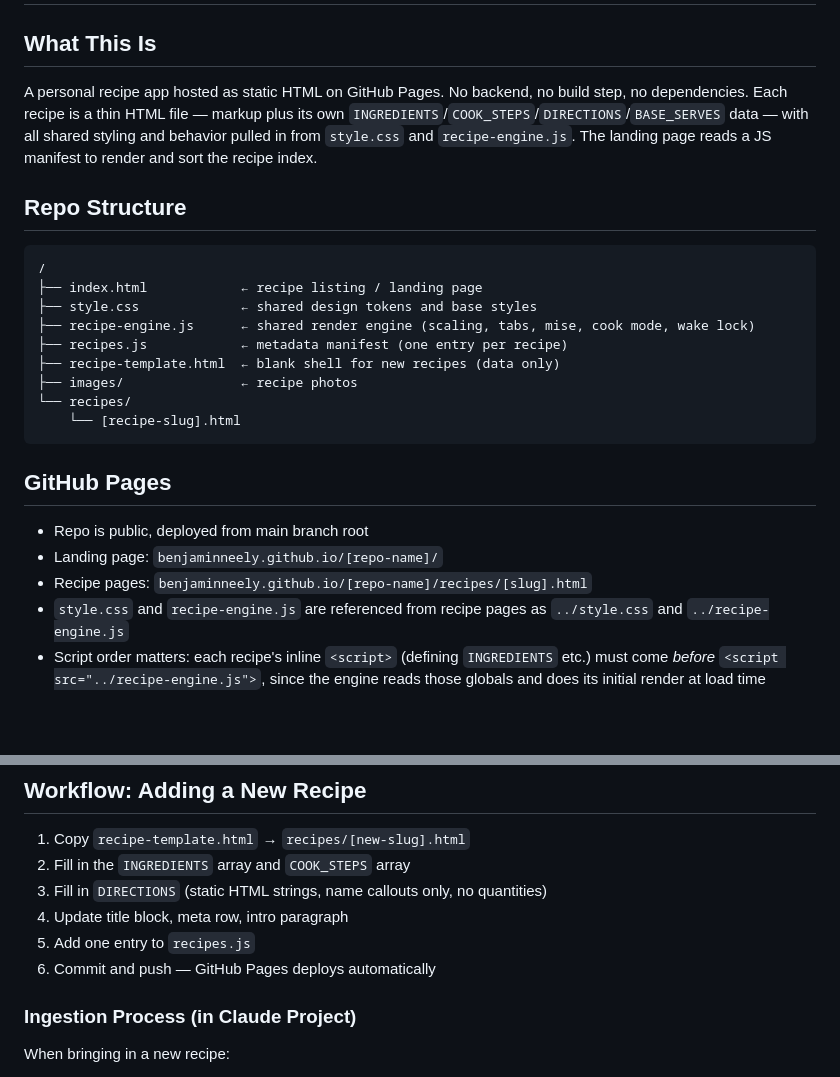
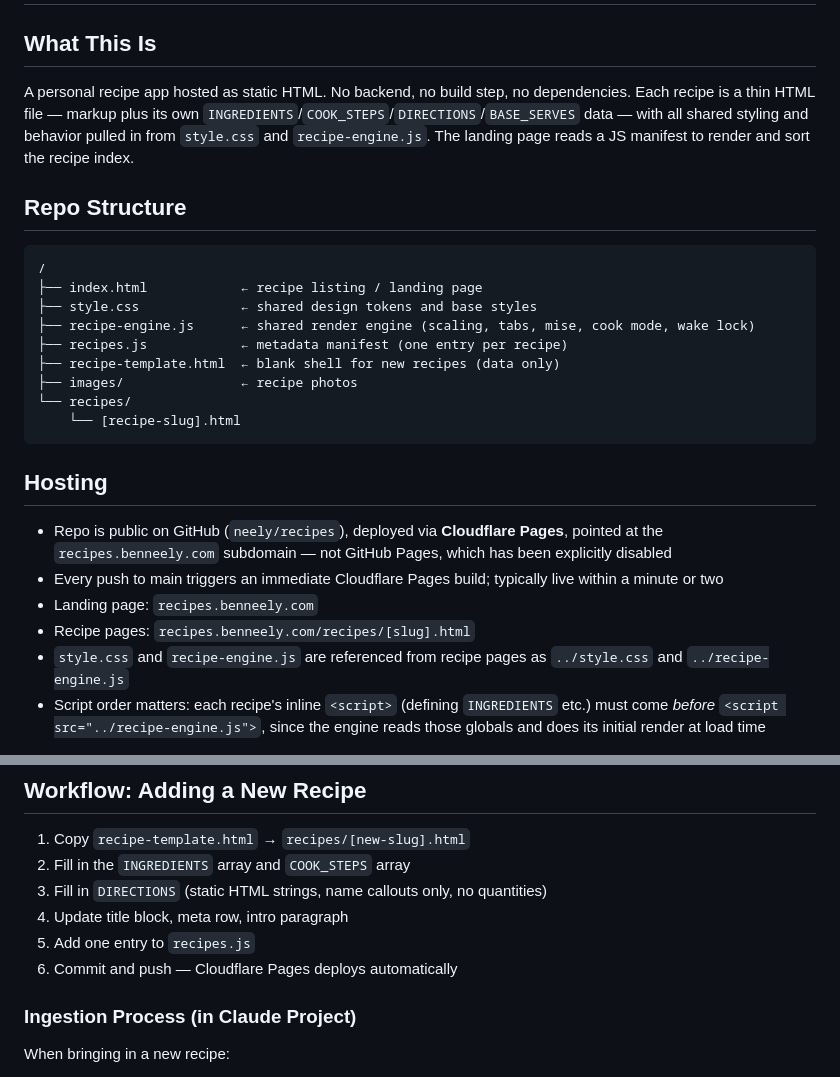
Before and after one commit to neely/recipes, a Markdown page: PROJECT_INSTRUCTIONS.md, 2 parts joined by grey strips. GitHub-like rendering; blank space fills up the shorter version.

Commit message:
Fix stale GitHub Pages references — hosting is Cloudflare Pages, not GitHub Pages

````diff
--- a/PROJECT_INSTRUCTIONS.md
+++ b/PROJECT_INSTRUCTIONS.md
@@ -1,7 +1,7 @@
 # Recipe App — Project Instructions
 
 ## What This Is
-A personal recipe app hosted as static HTML on GitHub Pages. No backend, no build step, no dependencies. Each recipe is a thin HTML file — markup plus its own `INGREDIENTS`/`COOK_STEPS`/`DIRECTIONS`/`BASE_SERVES` data — with all shared styling and behavior pulled in from `style.css` and `recipe-engine.js`. The landing page reads a JS manifest to render and sort the recipe index.
+A personal recipe app hosted as static HTML. No backend, no build step, no dependencies. Each recipe is a thin HTML file — markup plus its own `INGREDIENTS`/`COOK_STEPS`/`DIRECTIONS`/`BASE_SERVES` data — with all shared styling and behavior pulled in from `style.css` and `recipe-engine.js`. The landing page reads a JS manifest to render and sort the recipe index.
 
 ## Repo Structure
 ```
@@ -16,10 +16,11 @@ A personal recipe app hosted as static HTML on GitHub Pages. No backend, no buil
     └── [recipe-slug].html
 ```
 
-## GitHub Pages
-- Repo is public, deployed from main branch root
-- Landing page: `benjaminneely.github.io/[repo-name]/`
-- Recipe pages: `benjaminneely.github.io/[repo-name]/recipes/[slug].html`
+## Hosting
+- Repo is public on GitHub (`neely/recipes`), deployed via **Cloudflare Pages**, pointed at the `recipes.benneely.com` subdomain — not GitHub Pages, which has been explicitly disabled
+- Every push to main triggers an immediate Cloudflare Pages build; typically live within a minute or two
+- Landing page: `recipes.benneely.com`
+- Recipe pages: `recipes.benneely.com/recipes/[slug].html`
 - `style.css` and `recipe-engine.js` are referenced from recipe pages as `../style.css` and `../recipe-engine.js`
 - Script order matters: each recipe's inline `<script>` (defining `INGREDIENTS` etc.) must come *before* `<script src="../recipe-engine.js">`, since the engine reads those globals and does its initial render at load time
 
@@ -200,7 +201,7 @@ The `image` field is optional. Omit it (or leave `""`) for recipes without a pho
 3. Fill in `DIRECTIONS` (static HTML strings, name callouts only, no quantities)
 4. Update title block, meta row, intro paragraph
 5. Add one entry to `recipes.js`
-6. Commit and push — GitHub Pages deploys automatically
+6. Commit and push — Cloudflare Pages deploys automatically
 
 ### Ingestion Process (in Claude Project)
 When bringing in a new recipe:
````
